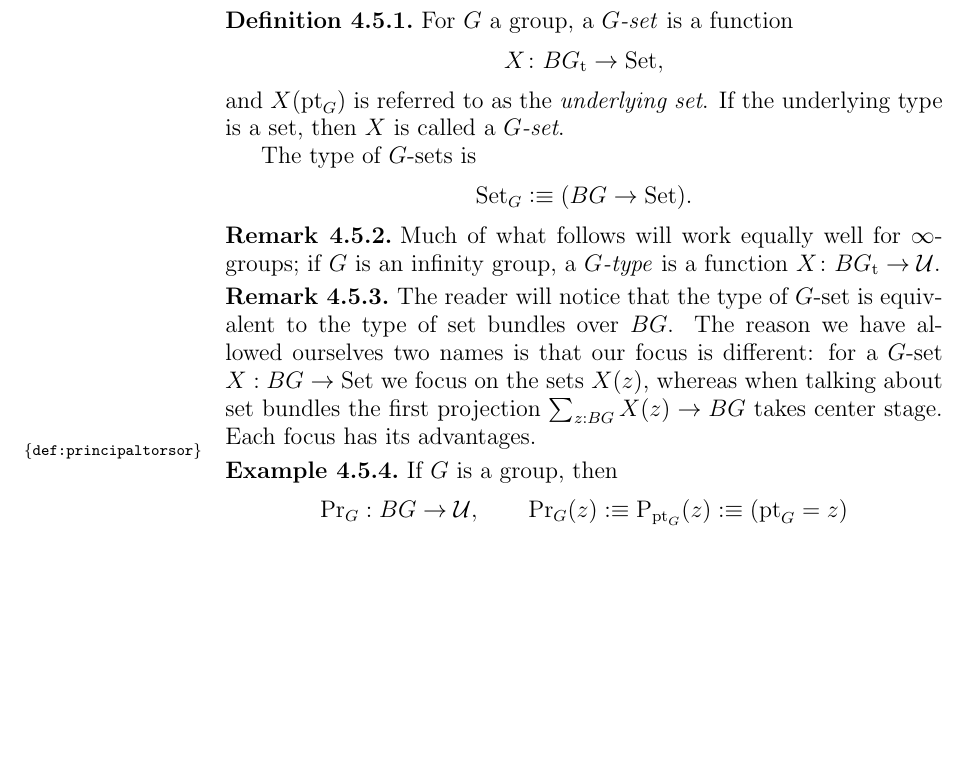
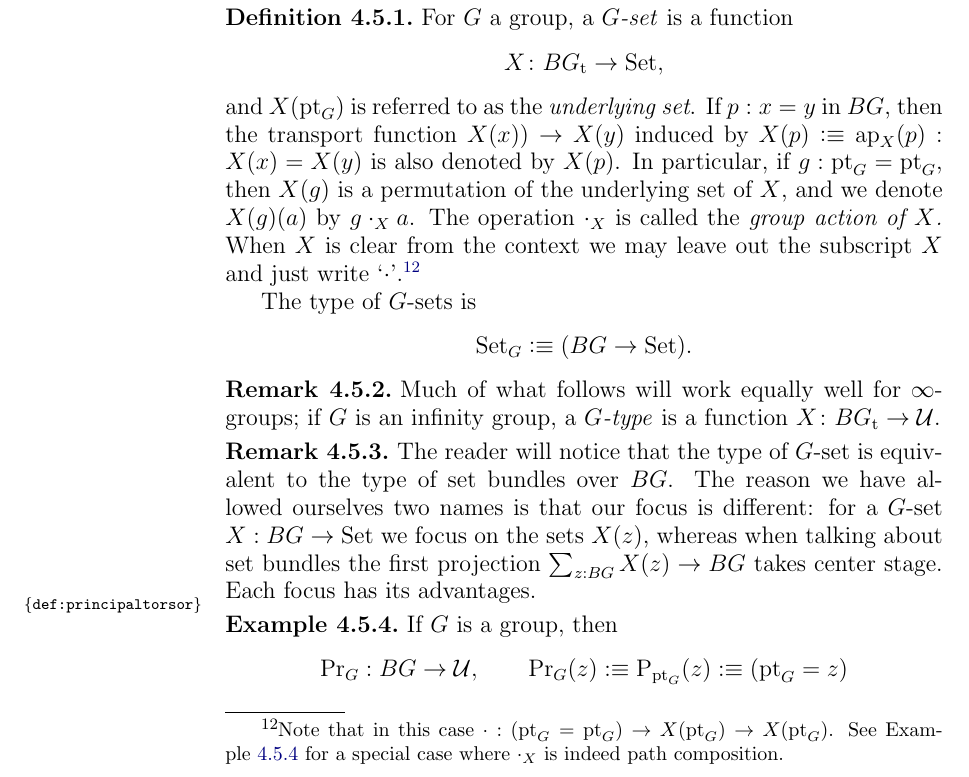
Before and after one commit to UniMath/SymmetryBook, a LaTeX thesis (book.tex, which reads group.tex): part of page 100 of 197, cut so that both start at the same text, the shorter picture padded with empty space. Compiled offline with pdfLaTeX.

Commit message:
Def 4.5.1 now includes group action

```diff
--- a/group.tex
+++ b/group.tex
@@ -1015,7 +1015,16 @@ Before we handle the more complex case of abstract groups, let us see what this
   For $G$ a group, a \emph{$G$-set} is a function
   $$X\colon BG_\div\to\Set,$$
 and $X(\pt_G)$ is referred to as the \emph{underlying set}.
-If the underlying type is a set, then $X$ is called a \emph{$G$-set}.
+If $p:x=y$ in $BG$, then the transport function $X(x))\to X(y)$ induced
+by $X(p)\defeq\ap{X}(p) : X(x)=X(y)$ is also denoted by $X(p)$.
+In particular, if $g:\pt_{G}=\pt_{G}$, then $X(g)$ is a permutation
+of the underlying set of $X$, and we denote $X(g)(a)$ by $g\cdot_X a$.
+The operation $\cdot_X$ is called the \emph{group action of $X$.}
+When $X$ is clear from the context we may leave out the subscript $X$
+and just write `$\cdot$'.\footnote{%
+Note that in this case $\cdot: (\pt_{G}=\pt_{G})\to X(\pt_{G}) \to X(\pt_{G})$.
+See \cref{def:principaltorsor} for a special case
+where $\cdot_X$ is indeed path composition.}
 
 The type of $G$-sets is $$\Set_G\defequi(BG\to\Set).$$
 %$$\Type_G\defequi (BG\to\UU),\qquad \Set_G\defequi (BG\to\Set).$$
```
